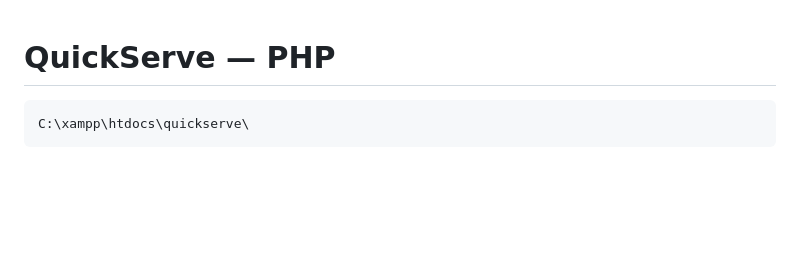
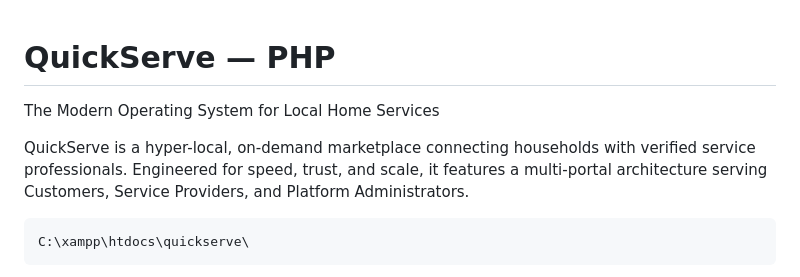
Before and after one commit to akashram62837-arch/quickserve-php, a Markdown page: README.md, the part around the change. Drawn GitHub-style; blank space fills up the shorter version.

Commit message:
Enhance README with QuickServe description
Added a brief description of QuickServe and its purpose.

````diff
--- a/README.md
+++ b/README.md
@@ -1,6 +1,8 @@
 # QuickServe — PHP
 
+The Modern Operating System for Local Home Services
 
+QuickServe is a hyper-local, on-demand marketplace connecting households with verified service professionals. Engineered for speed, trust, and scale, it features a multi-portal architecture serving Customers, Service Providers, and Platform Administrators.
 
 ```
 C:\xampp\htdocs\quickserve\
````
